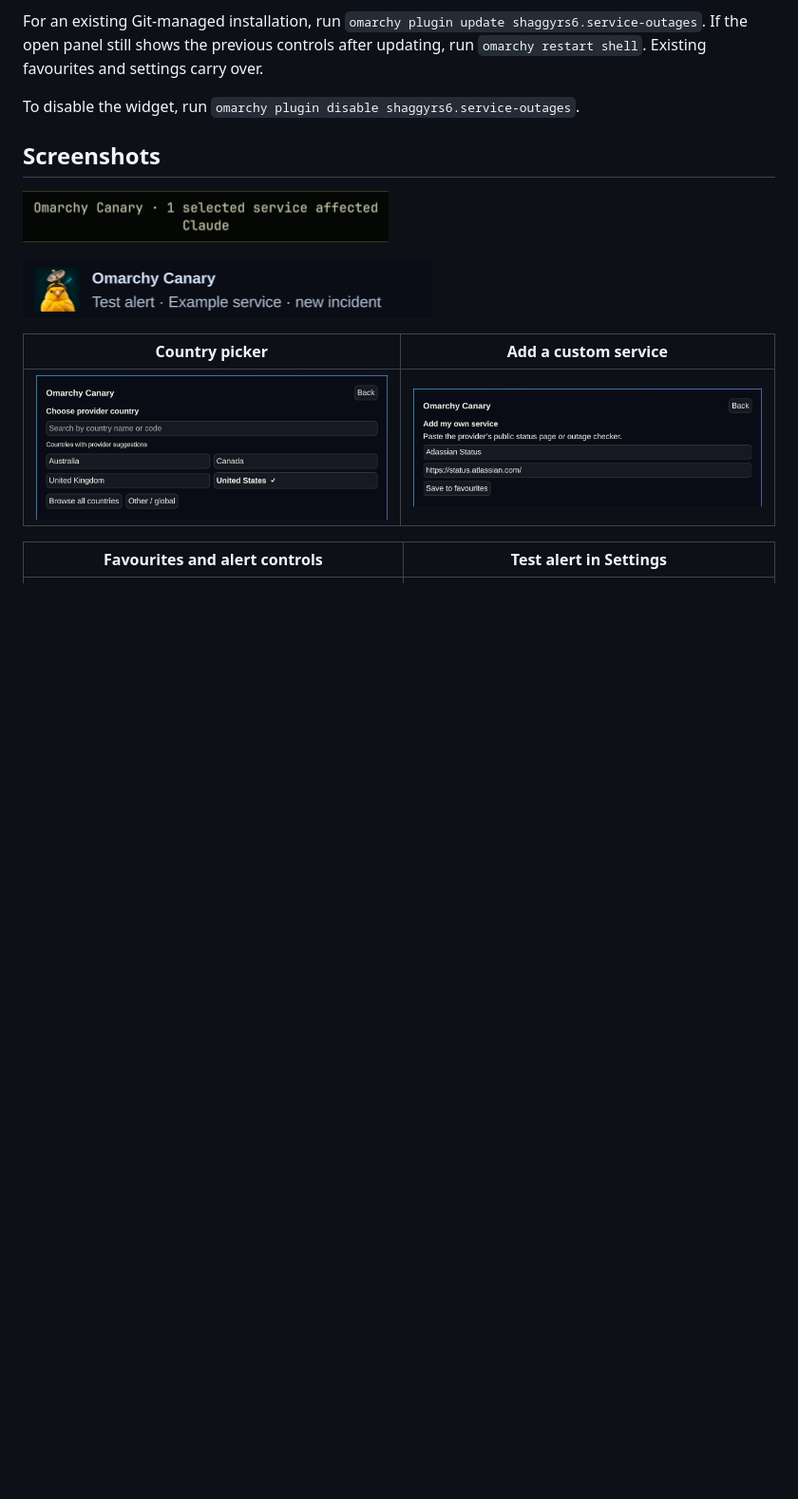
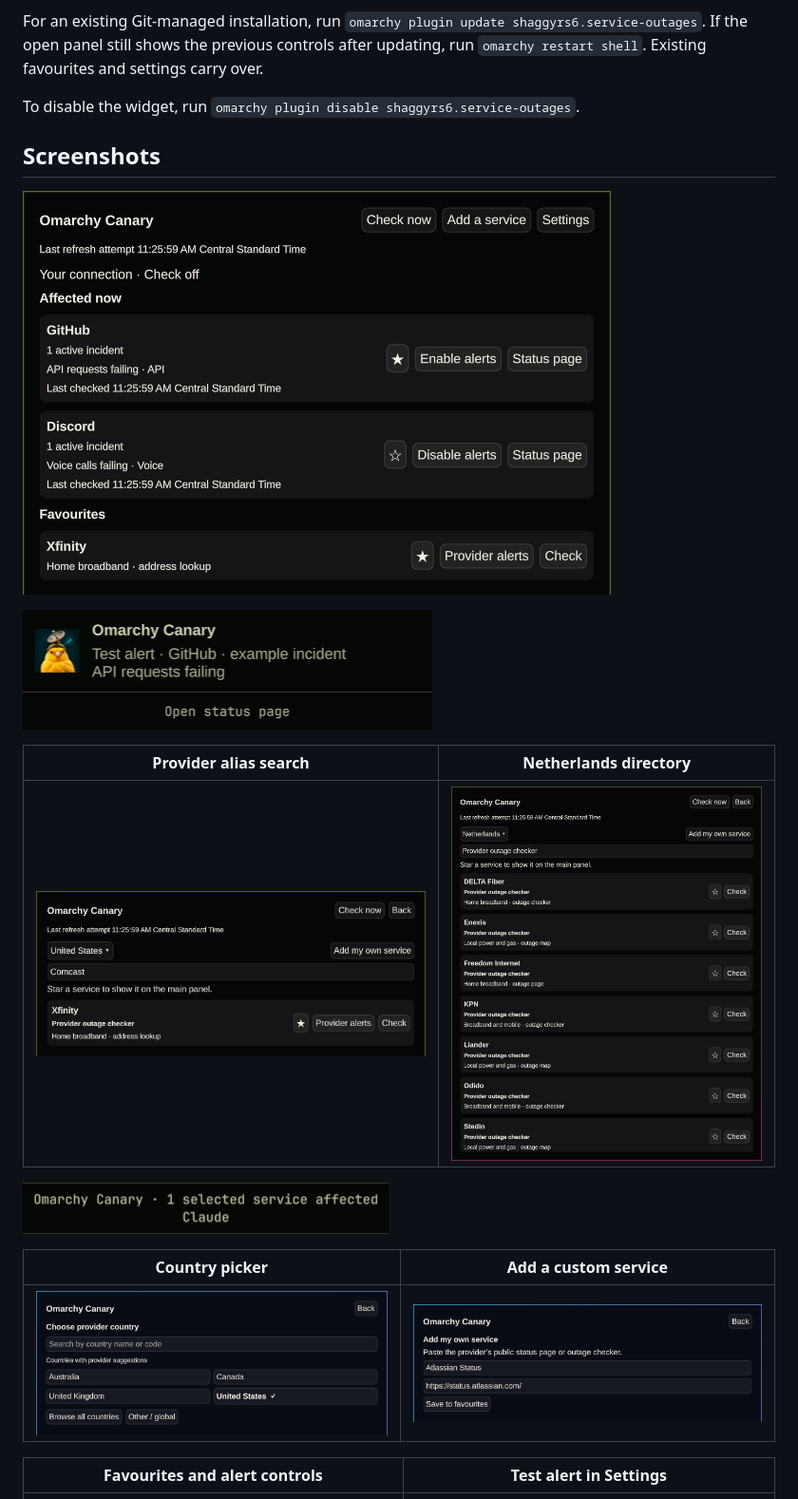
Before and after one commit to shaggyrs6-netizen/omarchy-canary, a Markdown page: README.md, the part around one of its changes. Shown at 95% size. Rendered like a GitHub page; pictures changed too: screenshots/affected-now.png (added), screenshots/incident-test-notification.png (added), screenshots/netherlands-directory.png (added); blank space fills up the shorter version.

Commit message:
Release Omarchy Canary 0.2.2

```diff
--- a/README.md
+++ b/README.md
@@ -34,9 +38,15 @@ To disable the widget, run `omarchy plugin disable shaggyrs6.service-outages`.
 
 ## Screenshots
 
+![Affected now with example GitHub and Discord incidents](screenshots/affected-now.png)
+
+![Live Canary test notification showing a sample incident and the Open status page button](screenshots/incident-test-notification.png)
+
+| Provider alias search | Netherlands directory |
+| --- | --- |
+| ![Searching for Comcast finds the Xfinity outage checker](screenshots/provider-search-comcast.png) | ![Dutch broadband, mobile, power and gas outage links](screenshots/netherlands-directory.png) |
+
 ![Bar tooltip listing Claude as the affected service](screenshots/affected-services-tooltip.png)
-
-![Canary test notification with the yellow radar-dish canary](screenshots/radar-canary-test-alert.png)
 
 | Country picker | Add a custom service |
 | --- | --- |
```
Also changed, not shown: other parts of README.md (+10 -2 lines), 4 other files.
